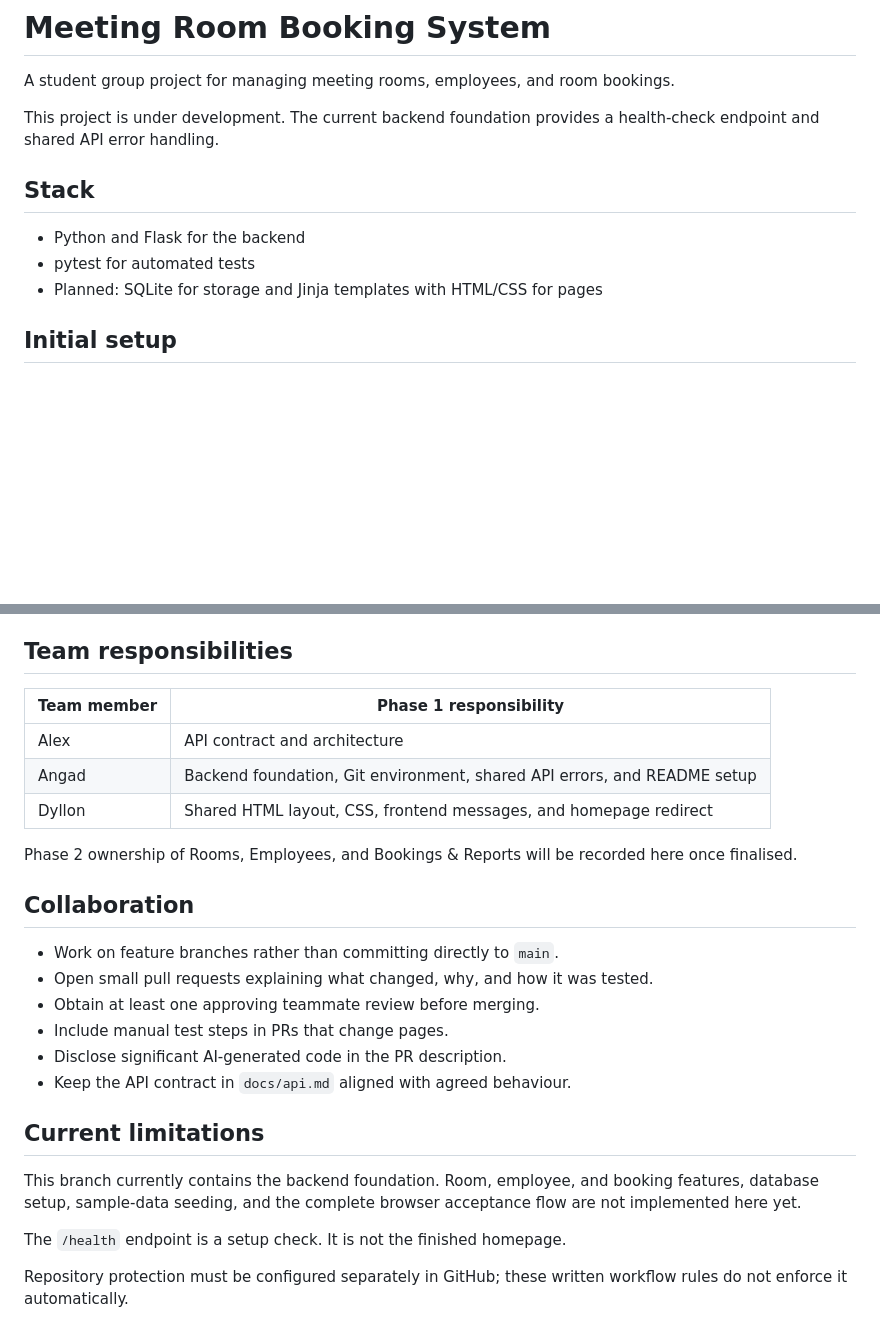
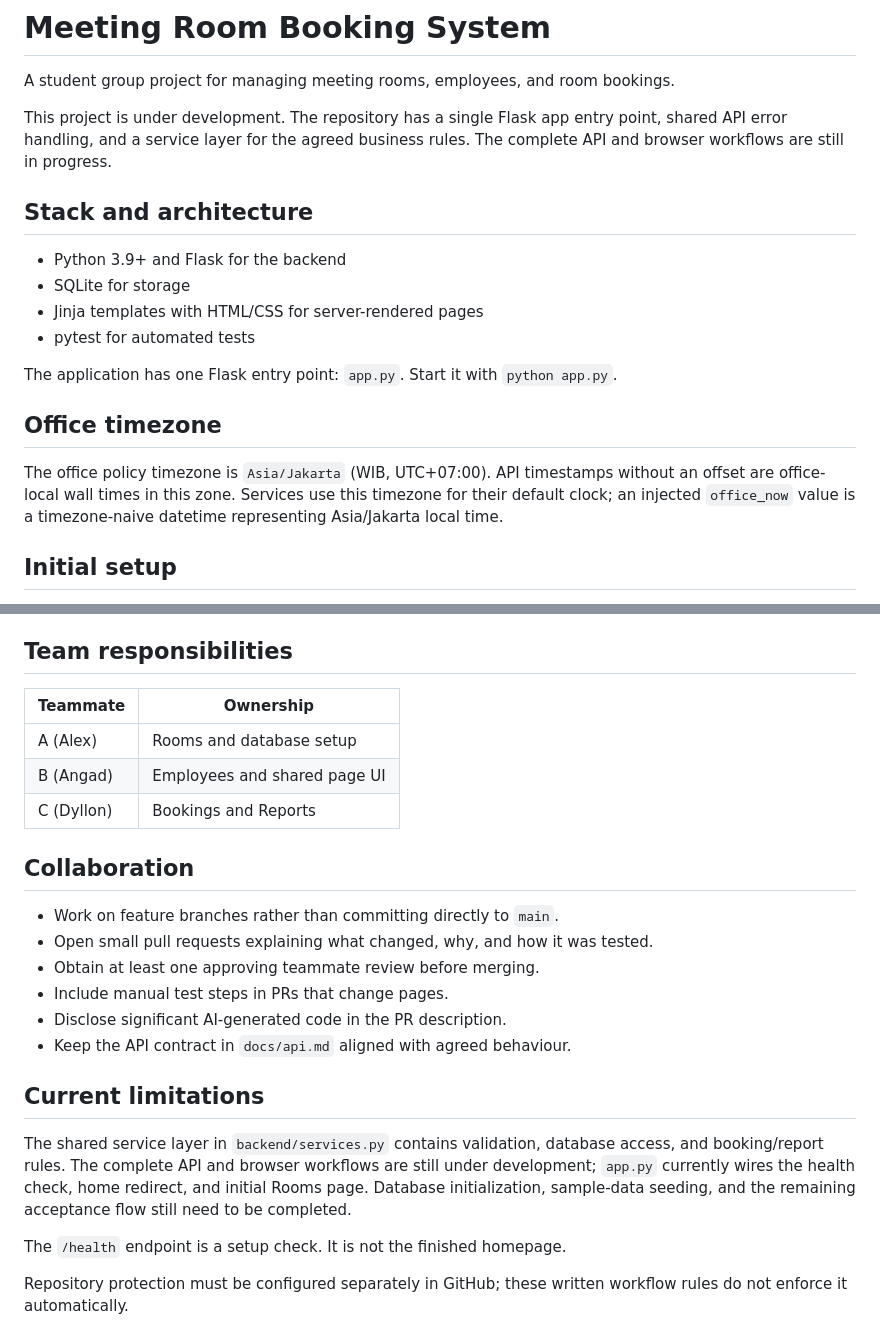
Before and after one commit to XanderChung/intern-meeting-room-booking-system, a Markdown page: README.md, 2 parts joined by grey strips. Rendered like a GitHub page; blank space fills up the shorter version.

Commit message:
Record agreed stack, ownership, and office timezone

```diff
--- a/README.md
+++ b/README.md
@@ -2,13 +2,20 @@
 
 A student group project for managing meeting rooms, employees, and room bookings.
 
-This project is under development. The current backend foundation provides a health-check endpoint and shared API error handling.
+This project is under development. The repository has a single Flask app entry point, shared API error handling, and a service layer for the agreed business rules. The complete API and browser workflows are still in progress.
 
-## Stack
+## Stack and architecture
 
-- Python and Flask for the backend
+- Python 3.9+ and Flask for the backend
+- SQLite for storage
+- Jinja templates with HTML/CSS for server-rendered pages
 - pytest for automated tests
-- Planned: SQLite for storage and Jinja templates with HTML/CSS for pages
+
+The application has one Flask entry point: `app.py`. Start it with `python app.py`.
+
+## Office timezone
+
+The office policy timezone is `Asia/Jakarta` (WIB, UTC+07:00). API timestamps without an offset are office-local wall times in this zone. Services use this timezone for their default clock; an injected `office_now` value is a timezone-naive datetime representing Asia/Jakarta local time.
 
 ## Initial setup
 
@@ -84,13 +91,11 @@ HTML page handlers should catch shared business errors and display them using th
 
 ## Team responsibilities
 
-| Team member | Phase 1 responsibility |
+| Teammate | Ownership |
 |---|---|
-| Alex | API contract and architecture |
-| Angad | Backend foundation, Git environment, shared API errors, and README setup |
-| Dyllon | Shared HTML layout, CSS, frontend messages, and homepage redirect |
-
-Phase 2 ownership of Rooms, Employees, and Bookings & Reports will be recorded here once finalised.
+| A (Alex) | Rooms and database setup |
+| B (Angad) | Employees and shared page UI |
+| C (Dyllon) | Bookings and Reports |
 
 ## Collaboration
 
@@ -103,7 +108,7 @@ Phase 2 ownership of Rooms, Employees, and Bookings & Reports will be recorded h
 
 ## Current limitations
 
-This branch currently contains the backend foundation. Room, employee, and booking features, database setup, sample-data seeding, and the complete browser acceptance flow are not implemented here yet.
+The shared service layer in `backend/services.py` contains validation, database access, and booking/report rules. The complete API and browser workflows are still under development; `app.py` currently wires the health check, home redirect, and initial Rooms page. Database initialization, sample-data seeding, and the remaining acceptance flow still need to be completed.
 
 The `/health` endpoint is a setup check. It is not the finished homepage.
 
```
